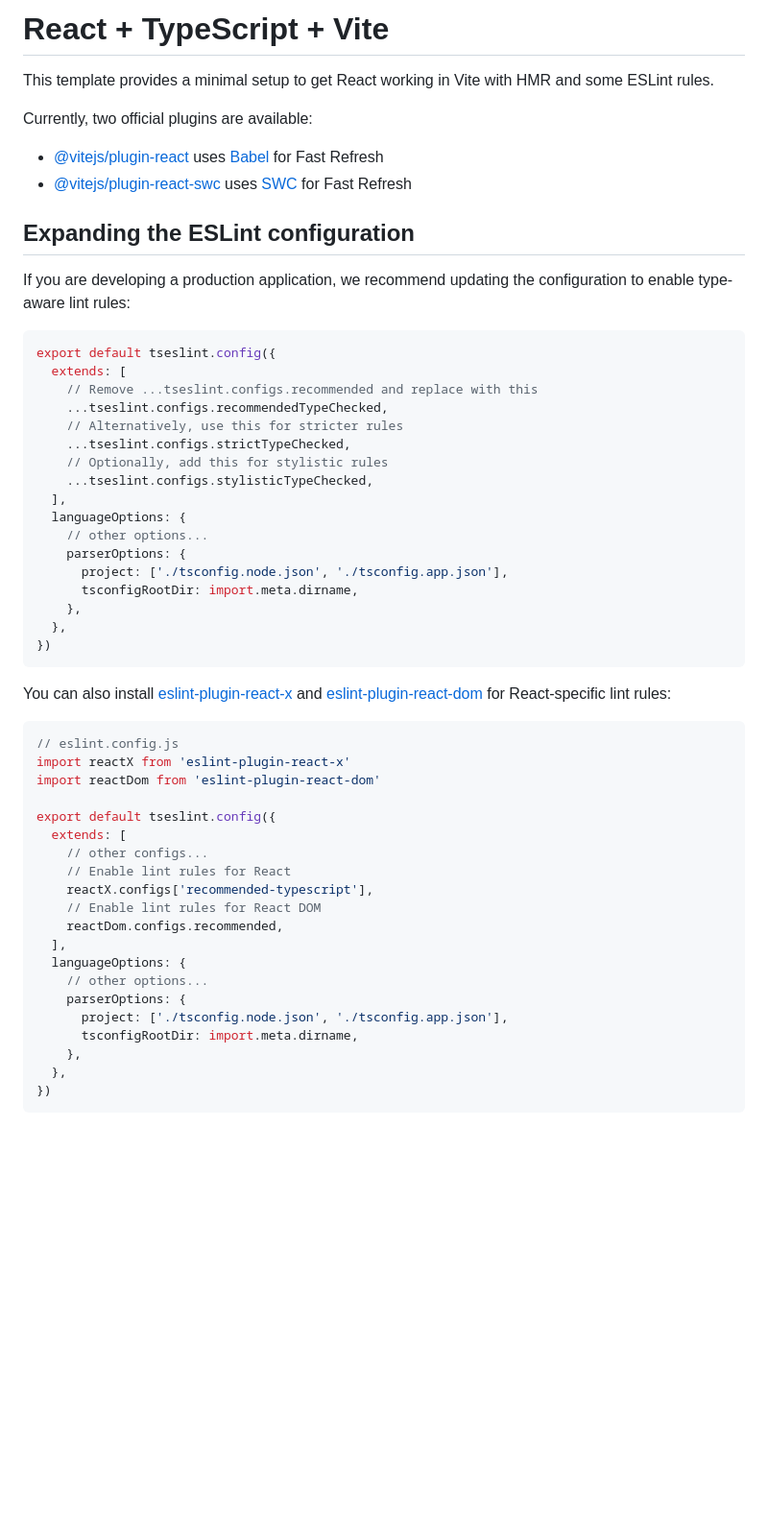
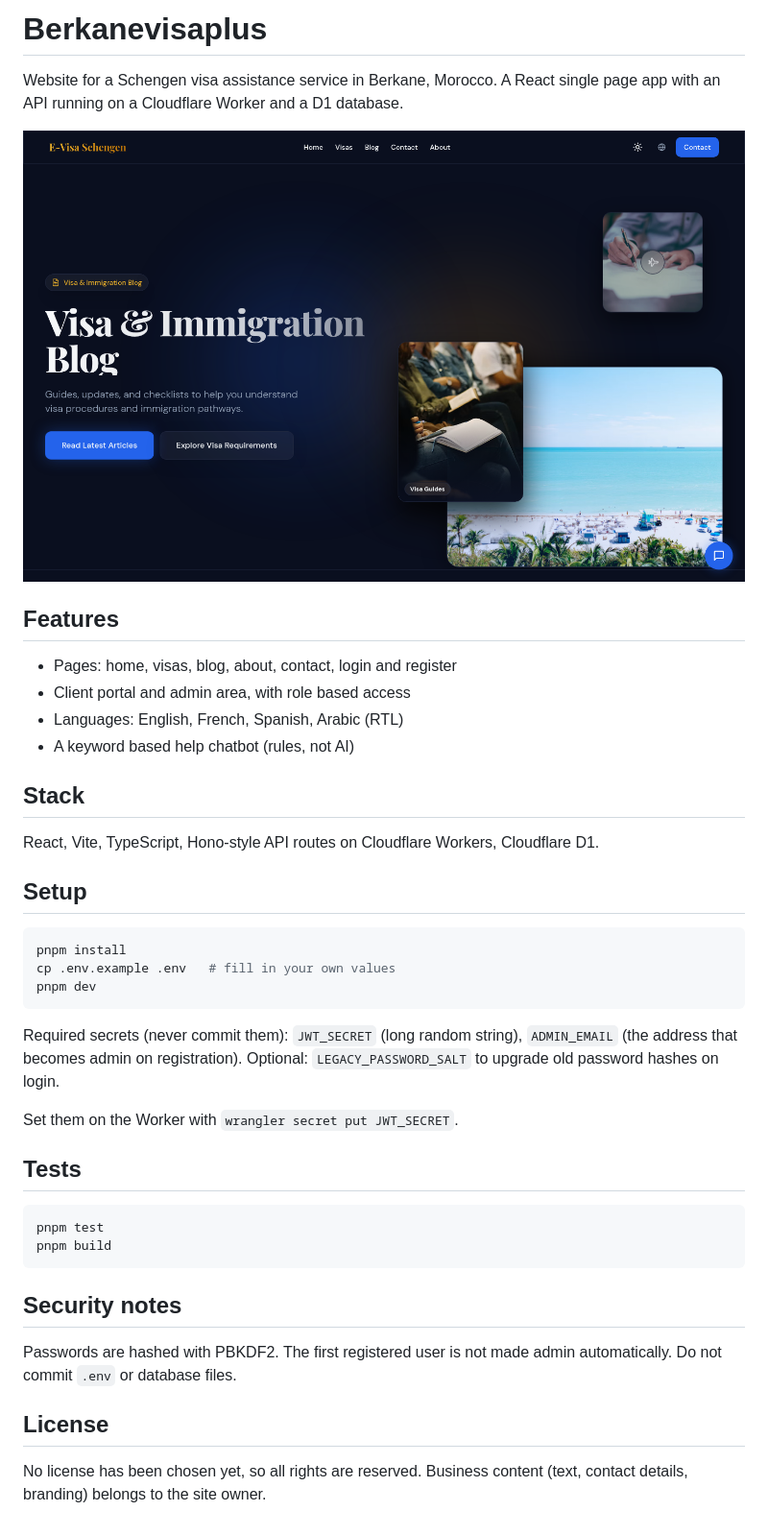
Before and after one commit to norobeno01/Berkanevisaplus, a Markdown page: README.md, the part around the change. Shown at 96% size. GitHub-like rendering; pictures changed too: docs/screenshots/home.png (added); blank space fills up the shorter version.

Commit message:
Add README and screenshots

````diff
--- a/README.md
+++ b/README.md
@@ -1,57 +1,37 @@
-# React + TypeScript + Vite
+# Berkanevisaplus
 
-This template provides a minimal setup to get React working in Vite with HMR and some ESLint rules.
+Website for a Schengen visa assistance service in Berkane, Morocco. A React single page app with an API running on a Cloudflare Worker and a D1 database.
 
-Currently, two official plugins are available:
+![Home page](docs/screenshots/home.png)
 
-- [@vitejs/plugin-react](https://github.com/vitejs/vite-plugin-react/blob/main/packages/plugin-react) uses [Babel](https://babeljs.io/) for Fast Refresh
-- [@vitejs/plugin-react-swc](https://github.com/vitejs/vite-plugin-react/blob/main/packages/plugin-react-swc) uses [SWC](https://swc.rs/) for Fast Refresh
+## Features
+- Pages: home, visas, blog, about, contact, login and register
+- Client portal and admin area, with role based access
+- Languages: English, French, Spanish, Arabic (RTL)
+- A keyword based help chatbot (rules, not AI)
 
-## Expanding the ESLint configuration
+## Stack
+React, Vite, TypeScript, Hono-style API routes on Cloudflare Workers, Cloudflare D1.
 
-If you are developing a production application, we recommend updating the configuration to enable type-aware lint rules:
-
-```js
-export default tseslint.config({
-  extends: [
-    // Remove ...tseslint.configs.recommended and replace with this
-    ...tseslint.configs.recommendedTypeChecked,
-    // Alternatively, use this for stricter rules
-    ...tseslint.configs.strictTypeChecked,
-    // Optionally, add this for stylistic rules
-    ...tseslint.configs.stylisticTypeChecked,
-  ],
-  languageOptions: {
-    // other options...
-    parserOptions: {
-      project: ['./tsconfig.node.json', './tsconfig.app.json'],
-      tsconfigRootDir: import.meta.dirname,
-    },
-  },
-})
+## Setup
+```bash
+pnpm install
+cp .env.example .env   # fill in your own values
+pnpm dev
 ```
 
-You can also install [eslint-plugin-react-x](https://github.com/Rel1cx/eslint-react/tree/main/packages/plugins/eslint-plugin-react-x) and [eslint-plugin-react-dom](https://github.com/Rel1cx/eslint-react/tree/main/packages/plugins/eslint-plugin-react-dom) for React-specific lint rules:
+Required secrets (never commit them): `JWT_SECRET` (long random string), `ADMIN_EMAIL` (the address that becomes admin on registration). Optional: `LEGACY_PASSWORD_SALT` to upgrade old password hashes on login.
 
-```js
-// eslint.config.js
-import reactX from 'eslint-plugin-react-x'
-import reactDom from 'eslint-plugin-react-dom'
+Set them on the Worker with `wrangler secret put JWT_SECRET`.
 
-export default tseslint.config({
-  extends: [
-    // other configs...
-    // Enable lint rules for React
-    reactX.configs['recommended-typescript'],
-    // Enable lint rules for React DOM
-    reactDom.configs.recommended,
-  ],
-  languageOptions: {
-    // other options...
-    parserOptions: {
-      project: ['./tsconfig.node.json', './tsconfig.app.json'],
-      tsconfigRootDir: import.meta.dirname,
-    },
-  },
-})
+## Tests
+```bash
+pnpm test
+pnpm build
 ```
+
+## Security notes
+Passwords are hashed with PBKDF2. The first registered user is not made admin automatically. Do not commit `.env` or database files.
+
+## License
+No license has been chosen yet, so all rights are reserved. Business content (text, contact details, branding) belongs to the site owner.
````
Also changed, not shown: docs/screenshots/about.png (added), docs/screenshots/visas.png (added).
